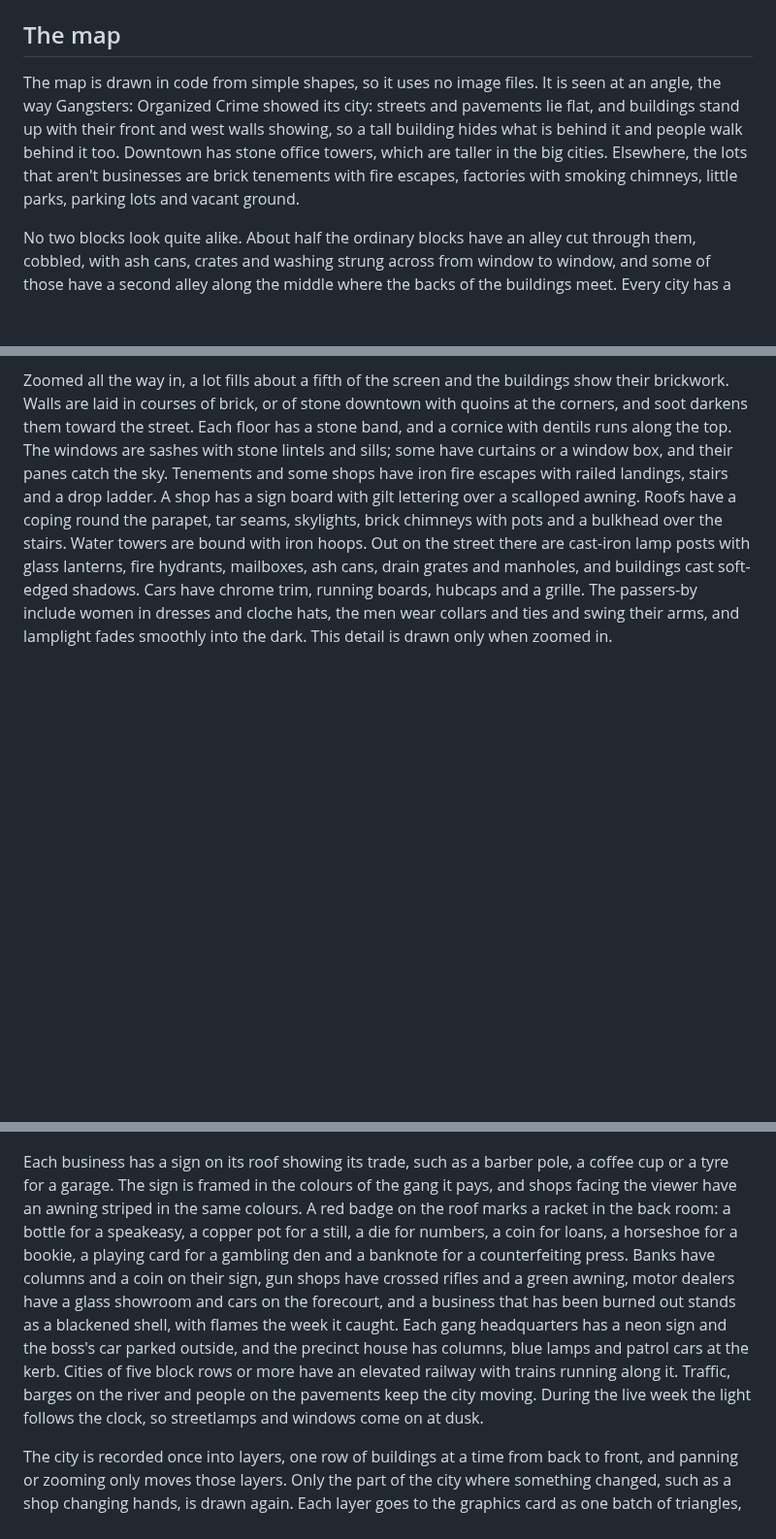
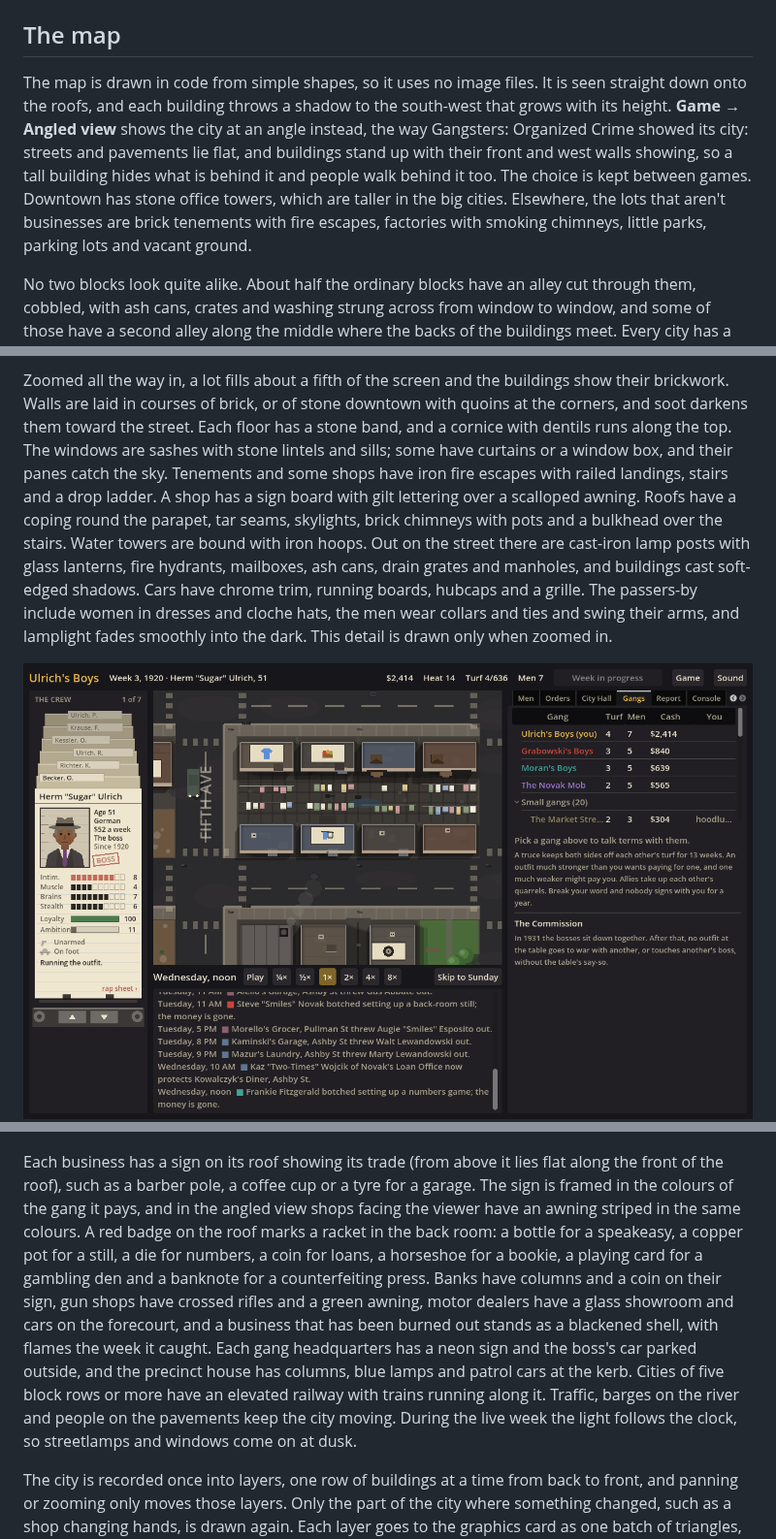
Before and after one commit to camilobell1987-glitch/dry-town, a Markdown page: README.md, 3 parts joined by grey strips. Shown at 97% size. Rendered like a GitHub page; pictures changed too: docs/screenshots/top-down.png (added); blank space fills up the shorter version.

```diff
--- a/README.md
+++ b/README.md
@@ -584,17 +584,18 @@ All of it is synthesised by `tools/make_audio.py` (Python and numpy) into `godot
 
 ## The map
 
-The map is drawn in code from simple shapes, so it uses no image files. It is seen at an angle, the way Gangsters: Organized Crime showed its city: streets and pavements lie flat, and buildings stand up with their front and west walls showing, so a tall building hides what is behind it and people walk behind it too. Downtown has stone office towers, which are taller in the big cities. Elsewhere, the lots that aren't businesses are brick tenements with fire escapes, factories with smoking chimneys, little parks, parking lots and vacant ground.
+The map is drawn in code from simple shapes, so it uses no image files. It is seen straight down onto the roofs, and each building throws a shadow to the south-west that grows with its height. **Game → Angled view** shows the city at an angle instead, the way Gangsters: Organized Crime showed its city: streets and pavements lie flat, and buildings stand up with their front and west walls showing, so a tall building hides what is behind it and people walk behind it too. The choice is kept between games. Downtown has stone office towers, which are taller in the big cities. Elsewhere, the lots that aren't businesses are brick tenements with fire escapes, factories with smoking chimneys, little parks, parking lots and vacant ground.
 
 No two blocks look quite alike. About half the ordinary blocks have an alley cut through them, cobbled, with ash cans, crates and washing strung across from window to window, and some of those have a second alley along the middle where the backs of the buildings meet. Every city has a graveyard out on its edge, a whole block of headstones, crosses and dark yews behind iron railings, with a chapel and a pair of gates. Every eight blocks or so there is a stone church with buttresses, tall stained-glass windows that glow after dark and a spire with a gilt cross, and its churchyard beside it. Whole blocks are city parks, with lawns, crossing paths, a fountain and sometimes a pond. And about one block in seven is a tenement court (see below): low houses on the street, tall tenements at the back, and a cobbled yard between them with a pump and lines of washing.
 
 Zoomed all the way in, a lot fills about a fifth of the screen and the buildings show their brickwork. Walls are laid in courses of brick, or of stone downtown with quoins at the corners, and soot darkens them toward the street. Each floor has a stone band, and a cornice with dentils runs along the top. The windows are sashes with stone lintels and sills; some have curtains or a window box, and their panes catch the sky. Tenements and some shops have iron fire escapes with railed landings, stairs and a drop ladder. A shop has a sign board with gilt lettering over a scalloped awning. Roofs have a coping round the parapet, tar seams, skylights, brick chimneys with pots and a bulkhead over the stairs. Water towers are bound with iron hoops. Out on the street there are cast-iron lamp posts with glass lanterns, fire hydrants, mailboxes, ash cans, drain grates and manholes, and buildings cast soft-edged shadows. Cars have chrome trim, running boards, hubcaps and a grille. The passers-by include women in dresses and cloche hats, the men wear collars and ties and swing their arms, and lamplight fades smoothly into the dark. This detail is drawn only when zoomed in.
 
+![The city seen straight down, a court's washing across its yard](docs/screenshots/top-down.png)
 ![Brickwork, fire escapes and a shop's sign board, close up](docs/screenshots/brickwork.png)
 ![A church and its churchyard](docs/screenshots/church.png)
 ![The graveyard on the edge of town](docs/screenshots/cemetery.png)
 
-Each business has a sign on its roof showing its trade, such as a barber pole, a coffee cup or a tyre for a garage. The sign is framed in the colours of the gang it pays, and shops facing the viewer have an awning striped in the same colours. A red badge on the roof marks a racket in the back room: a bottle for a speakeasy, a copper pot for a still, a die for numbers, a coin for loans, a horseshoe for a bookie, a playing card for a gambling den and a banknote for a counterfeiting press. Banks have columns and a coin on their sign, gun shops have crossed rifles and a green awning, motor dealers have a glass showroom and cars on the forecourt, and a business that has been burned out stands as a blackened shell, with flames the week it caught. Each gang headquarters has a neon sign and the boss's car parked outside, and the precinct house has columns, blue lamps and patrol cars at the kerb. Cities of five block rows or more have an elevated railway with trains running along it. Traffic, barges on the river and people on the pavements keep the city moving. During the live week the light follows the clock, so streetlamps and windows come on at dusk.
+Each business has a sign on its roof showing its trade (from above it lies flat along the front of the roof), such as a barber pole, a coffee cup or a tyre for a garage. The sign is framed in the colours of the gang it pays, and in the angled view shops facing the viewer have an awning striped in the same colours. A red badge on the roof marks a racket in the back room: a bottle for a speakeasy, a copper pot for a still, a die for numbers, a coin for loans, a horseshoe for a bookie, a playing card for a gambling den and a banknote for a counterfeiting press. Banks have columns and a coin on their sign, gun shops have crossed rifles and a green awning, motor dealers have a glass showroom and cars on the forecourt, and a business that has been burned out stands as a blackened shell, with flames the week it caught. Each gang headquarters has a neon sign and the boss's car parked outside, and the precinct house has columns, blue lamps and patrol cars at the kerb. Cities of five block rows or more have an elevated railway with trains running along it. Traffic, barges on the river and people on the pavements keep the city moving. During the live week the light follows the clock, so streetlamps and windows come on at dusk.
 
 The city is recorded once into layers, one row of buildings at a time from back to front, and panning or zooming only moves those layers. Only the part of the city where something changed, such as a shop changing hands, is drawn again. Each layer goes to the graphics card as one batch of triangles, so a whole metropolis takes fewer draw calls than the flat huge city did before.
 
```
Also changed, not shown: other parts of README.md (+1 -1 lines), 4 other files.
